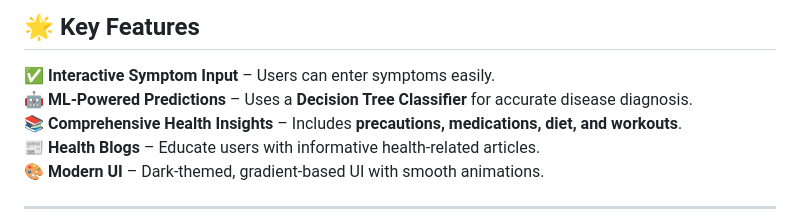
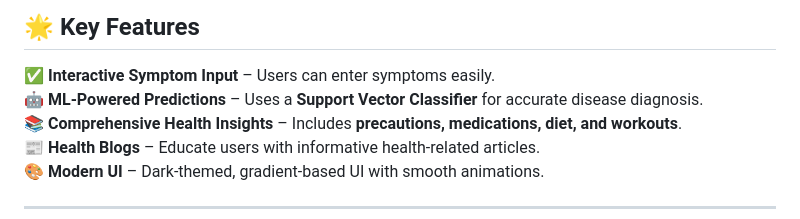
Before and after one commit to tejanadella28/Doctor_predecation_system, a Markdown page: README.md, the part around the change. Rendered like a GitHub page.

```diff
--- a/README.md
+++ b/README.md
@@ -8,7 +8,7 @@
 ## 🌟 Key Features
 
 ✅ **Interactive Symptom Input** – Users can enter symptoms easily.
-🤖 **ML-Powered Predictions** – Uses a **Decision Tree Classifier** for accurate disease diagnosis.
+🤖 **ML-Powered Predictions** – Uses a **Support Vector Classifier** for accurate disease diagnosis.
 📚 **Comprehensive Health Insights** – Includes **precautions, medications, diet, and workouts**.
 📰 **Health Blogs** – Educate users with informative health-related articles.
 🎨 **Modern UI** – Dark-themed, gradient-based UI with smooth animations.
```
